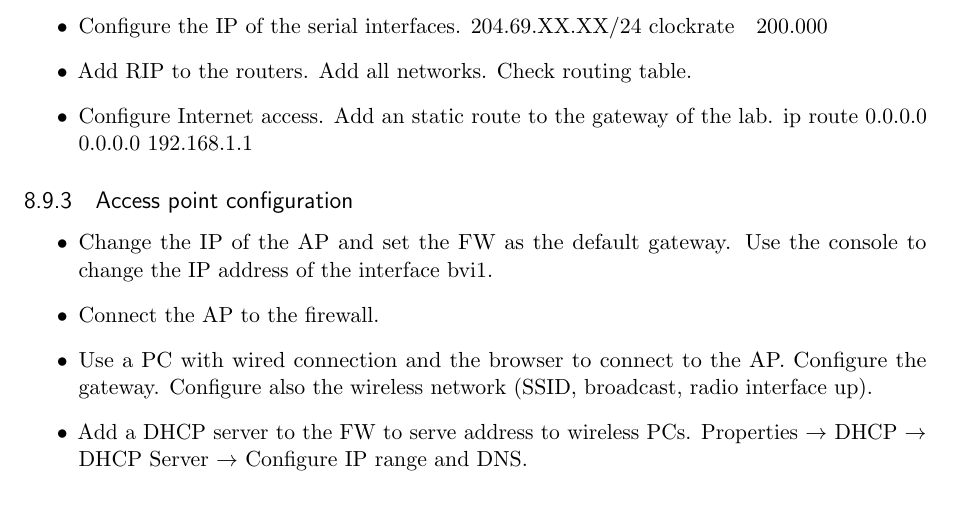
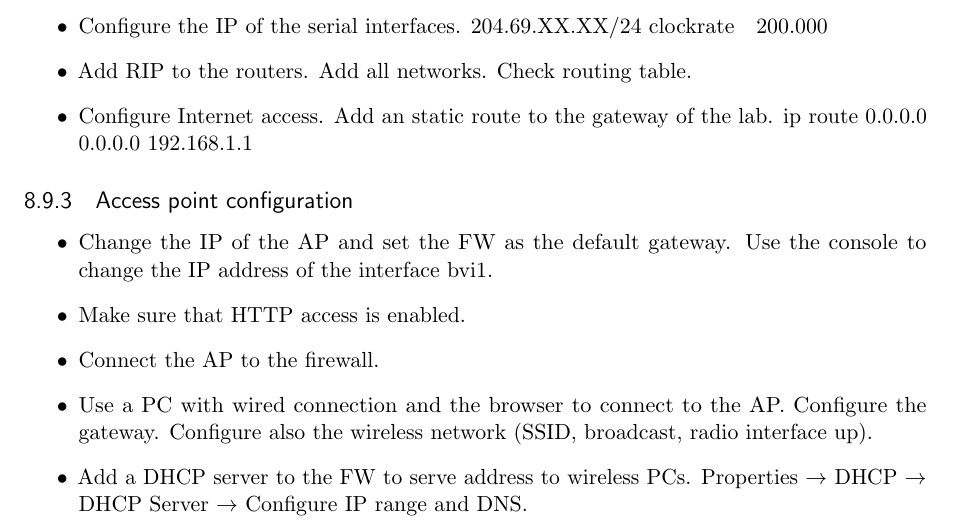
Before and after one commit to jbarcelo/netlab_assignments, a LaTeX book (Lab.tex, which reads Final.tex): part of page 55 of 57, cut so that both start at the same text. Compiled offline with pdfLaTeX.

Commit message:
verification of http access

```diff
--- a/Final.tex
+++ b/Final.tex
@@ -163,6 +163,7 @@ j
 \subsection{Access point configuration}
 \begin{itemize}
 \item Change the IP of the AP and set the FW as the default gateway. Use the console to change the IP address of the interface bvi1.
+\item Make sure that HTTP access is enabled.
 \item Connect the AP to the firewall.
 \item Use a PC with wired connection and the browser to connect to the AP. Configure the gateway. Configure also the wireless network (SSID, broadcast, radio interface up).
 \item Add a DHCP server to the FW to serve address to wireless PCs. Properties $\rightarrow$ DHCP $\rightarrow$ DHCP Server $\rightarrow$ Configure IP range and DNS.
```
